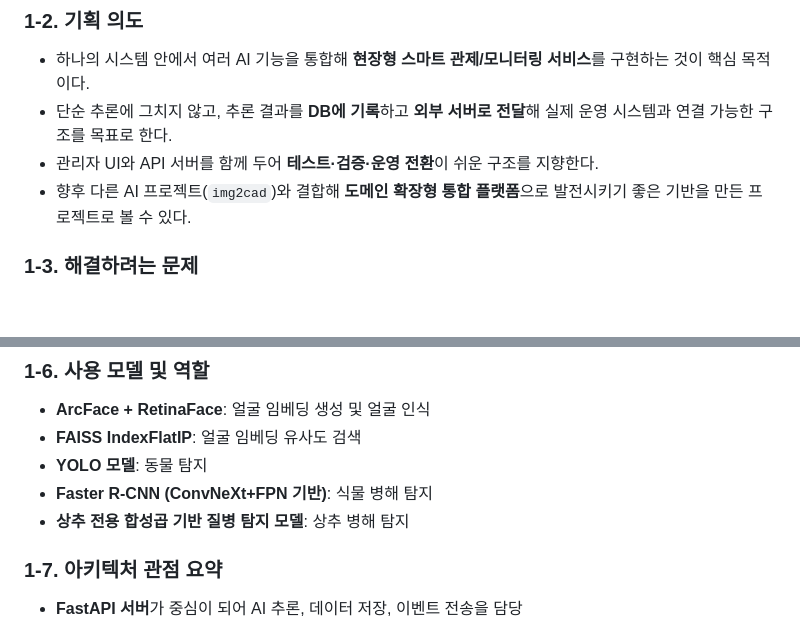
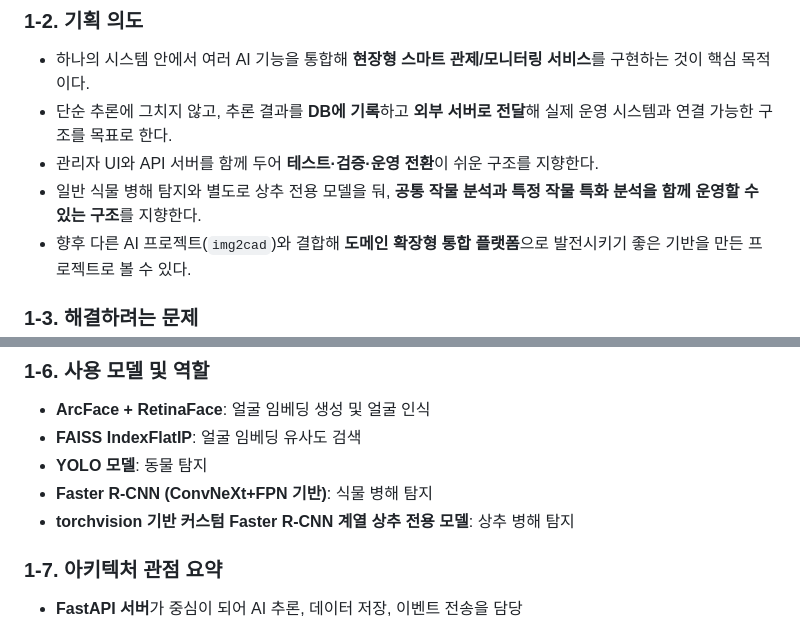
Before and after one commit to znzlspt17/cctv4animals, a Markdown page: PORTFOLIO_PROJECT_ANALYSIS.md, 2 parts joined by grey strips. Drawn GitHub-style; blank space fills up the shorter version.

Commit message:
docs: clarify specialized lettuce model role
Agent-Logs-Url: https://github.com/znzlspt17/cctv4animals/sessions/66143097-367e-4cee-a3ae-44ac87075aa9

Co-authored-by: znzlspt17 <19329533+znzlspt17@users.noreply.github.com>

```diff
--- a/PORTFOLIO_PROJECT_ANALYSIS.md
+++ b/PORTFOLIO_PROJECT_ANALYSIS.md
@@ -26,6 +26,7 @@
 - 하나의 시스템 안에서 여러 AI 기능을 통합해 **현장형 스마트 관제/모니터링 서비스**를 구현하는 것이 핵심 목적이다.
 - 단순 추론에 그치지 않고, 추론 결과를 **DB에 기록**하고 **외부 서버로 전달**해 실제 운영 시스템과 연결 가능한 구조를 목표로 한다.
 - 관리자 UI와 API 서버를 함께 두어 **테스트·검증·운영 전환**이 쉬운 구조를 지향한다.
+- 일반 식물 병해 탐지와 별도로 상추 전용 모델을 둬, **공통 작물 분석과 특정 작물 특화 분석을 함께 운영할 수 있는 구조**를 지향한다.
 - 향후 다른 AI 프로젝트(`img2cad`)와 결합해 **도메인 확장형 통합 플랫폼**으로 발전시키기 좋은 기반을 만든 프로젝트로 볼 수 있다.
 
 ### 1-3. 해결하려는 문제
@@ -95,7 +96,7 @@
 - **FAISS IndexFlatIP**: 얼굴 임베딩 유사도 검색
 - **YOLO 모델**: 동물 탐지
 - **Faster R-CNN (ConvNeXt+FPN 기반)**: 식물 병해 탐지
-- **상추 전용 합성곱 기반 질병 탐지 모델**: 상추 병해 탐지
+- **torchvision 기반 커스텀 Faster R-CNN 계열 상추 전용 모델**: 상추 병해 탐지
 
 ### 1-7. 아키텍처 관점 요약
 - **FastAPI 서버**가 중심이 되어 AI 추론, 데이터 저장, 이벤트 전송을 담당
```
